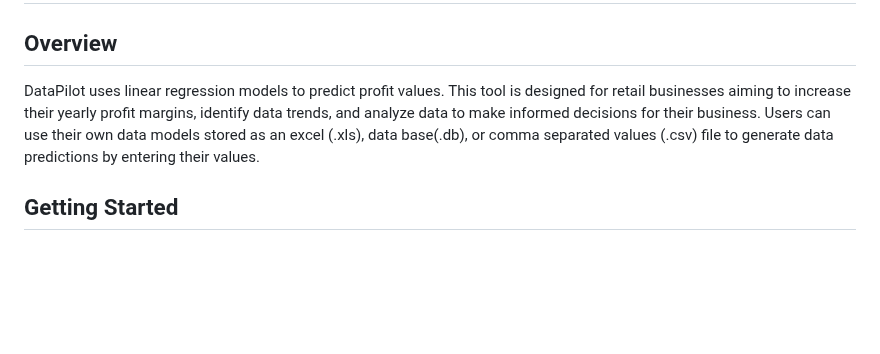
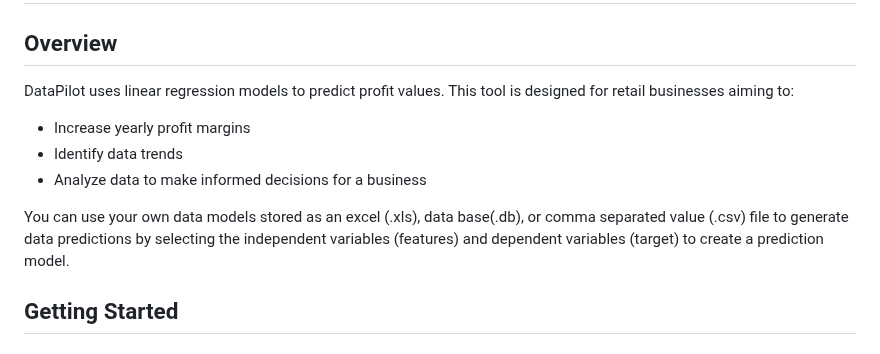
Before and after one commit to fizge/1-SENECA-UDC_Coil_Proyect, a Markdown page: README.md, the part around the change. Drawn GitHub-style; blank space fills up the shorter version.

```diff
--- a/README.md
+++ b/README.md
@@ -1,7 +1,12 @@
 # DataPilot Version 1.0
 
 ## Overview
-DataPilot uses linear regression models to predict profit values. This tool is designed for retail businesses aiming to increase their yearly profit margins, identify data trends, and analyze data to make informed decisions for their business. Users can use their own data models stored as an excel (.xls), data base(.db), or comma separated values (.csv) file to generate data predictions by entering their values.
+DataPilot uses linear regression models to predict profit values. This tool is designed for retail businesses aiming to: <br>
+- Increase yearly profit margins
+- Identify data trends
+- Analyze data to make informed decisions for a business <br>
+
+You can use your own data models stored as an excel (.xls), data base(.db), or comma separated value (.csv) file to generate data predictions by selecting the independent variables (features) and dependent variables (target) to create a prediction model.
 
 ## Getting Started
 
```
